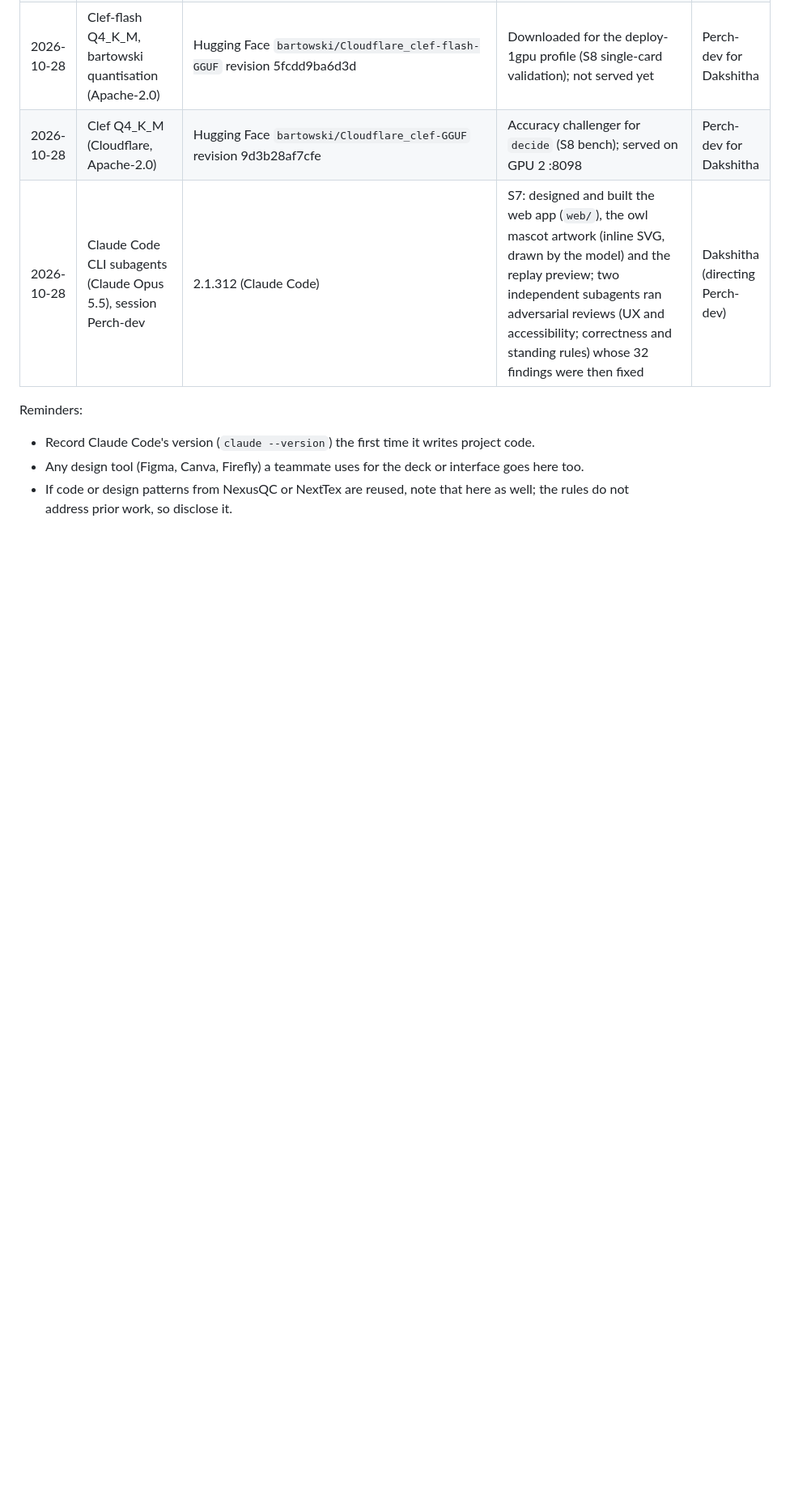
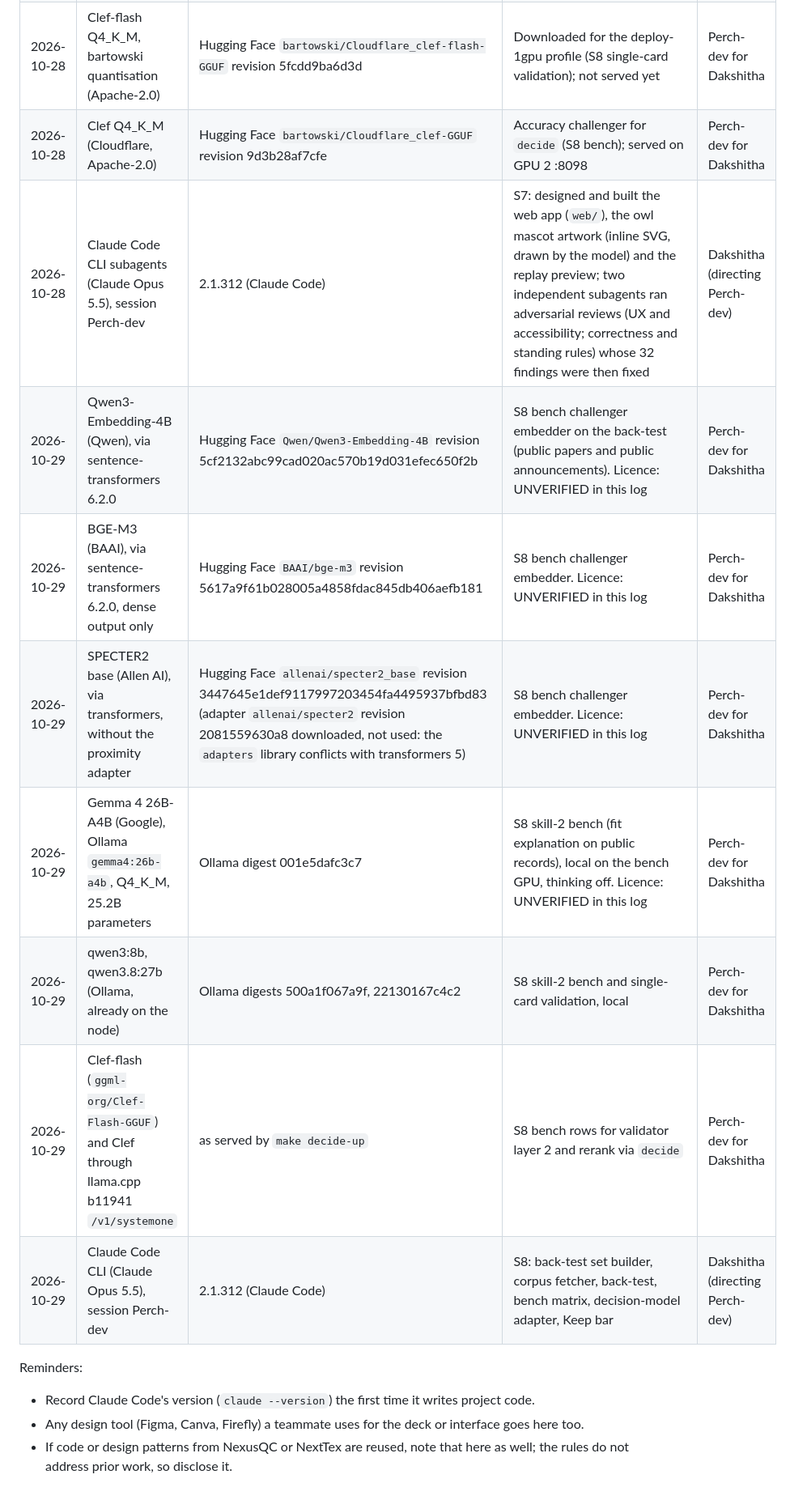
Before and after one commit to dakshitha-a/Perch, a Markdown page: docs/AI_USE_LOG.md, the part around the change. Shown at 81% size. Rendered like a GitHub page; blank space fills up the shorter version.

Commit message:
AI-use log: S8 bench models; sources: /v1/systemone and the OpenAlex affiliation filter
Co-Authored-By: Claude Opus 5.5 <noreply@anthropic.com>

```diff
--- a/docs/AI_USE_LOG.md
+++ b/docs/AI_USE_LOG.md
@@ -17,6 +17,13 @@ Required for the final deck's "AI use declaration" slide. One row per tool per p
 | 2026-10-28 | Clef-flash Q4_K_M, bartowski quantisation (Apache-2.0) | Hugging Face `bartowski/Cloudflare_clef-flash-GGUF` revision 5fcdd9ba6d3d | Downloaded for the deploy-1gpu profile (S8 single-card validation); not served yet | Perch-dev for Dakshitha |
 | 2026-10-28 | Clef Q4_K_M (Cloudflare, Apache-2.0) | Hugging Face `bartowski/Cloudflare_clef-GGUF` revision 9d3b28af7cfe | Accuracy challenger for `decide` (S8 bench); served on GPU 2 :8098 | Perch-dev for Dakshitha |
 | 2026-10-28 | Claude Code CLI subagents (Claude Opus 5.5), session Perch-dev | 2.1.312 (Claude Code) | S7: designed and built the web app (`web/`), the owl mascot artwork (inline SVG, drawn by the model) and the replay preview; two independent subagents ran adversarial reviews (UX and accessibility; correctness and standing rules) whose 32 findings were then fixed | Dakshitha (directing Perch-dev) |
+| 2026-10-29 | Qwen3-Embedding-4B (Qwen), via sentence-transformers 6.2.0 | Hugging Face `Qwen/Qwen3-Embedding-4B` revision 5cf2132abc99cad020ac570b19d031efec650f2b | S8 bench challenger embedder on the back-test (public papers and public announcements). Licence: UNVERIFIED in this log | Perch-dev for Dakshitha |
+| 2026-10-29 | BGE-M3 (BAAI), via sentence-transformers 6.2.0, dense output only | Hugging Face `BAAI/bge-m3` revision 5617a9f61b028005a4858fdac845db406aefb181 | S8 bench challenger embedder. Licence: UNVERIFIED in this log | Perch-dev for Dakshitha |
+| 2026-10-29 | SPECTER2 base (Allen AI), via transformers, without the proximity adapter | Hugging Face `allenai/specter2_base` revision 3447645e1def9117997203454fa4495937bfbd83 (adapter `allenai/specter2` revision 2081559630a8 downloaded, not used: the `adapters` library conflicts with transformers 5) | S8 bench challenger embedder. Licence: UNVERIFIED in this log | Perch-dev for Dakshitha |
+| 2026-10-29 | Gemma 4 26B-A4B (Google), Ollama `gemma4:26b-a4b`, Q4_K_M, 25.2B parameters | Ollama digest 001e5dafc3c7 | S8 skill-2 bench (fit explanation on public records), local on the bench GPU, thinking off. Licence: UNVERIFIED in this log | Perch-dev for Dakshitha |
+| 2026-10-29 | qwen3:8b, qwen3.8:27b (Ollama, already on the node) | Ollama digests 500a1f067a9f, 22130167c4c2 | S8 skill-2 bench and single-card validation, local | Perch-dev for Dakshitha |
+| 2026-10-29 | Clef-flash (`ggml-org/Clef-Flash-GGUF`) and Clef through llama.cpp b11941 `/v1/systemone` | as served by `make decide-up` | S8 bench rows for validator layer 2 and rerank via `decide` | Perch-dev for Dakshitha |
+| 2026-10-29 | Claude Code CLI (Claude Opus 5.5), session Perch-dev | 2.1.312 (Claude Code) | S8: back-test set builder, corpus fetcher, back-test, bench matrix, decision-model adapter, Keep bar | Dakshitha (directing Perch-dev) |
 
 Reminders:
 - Record Claude Code's version (`claude --version`) the first time it writes project code.
```
Also changed, not shown: docs/SOURCES.md (+2 -0 lines).
